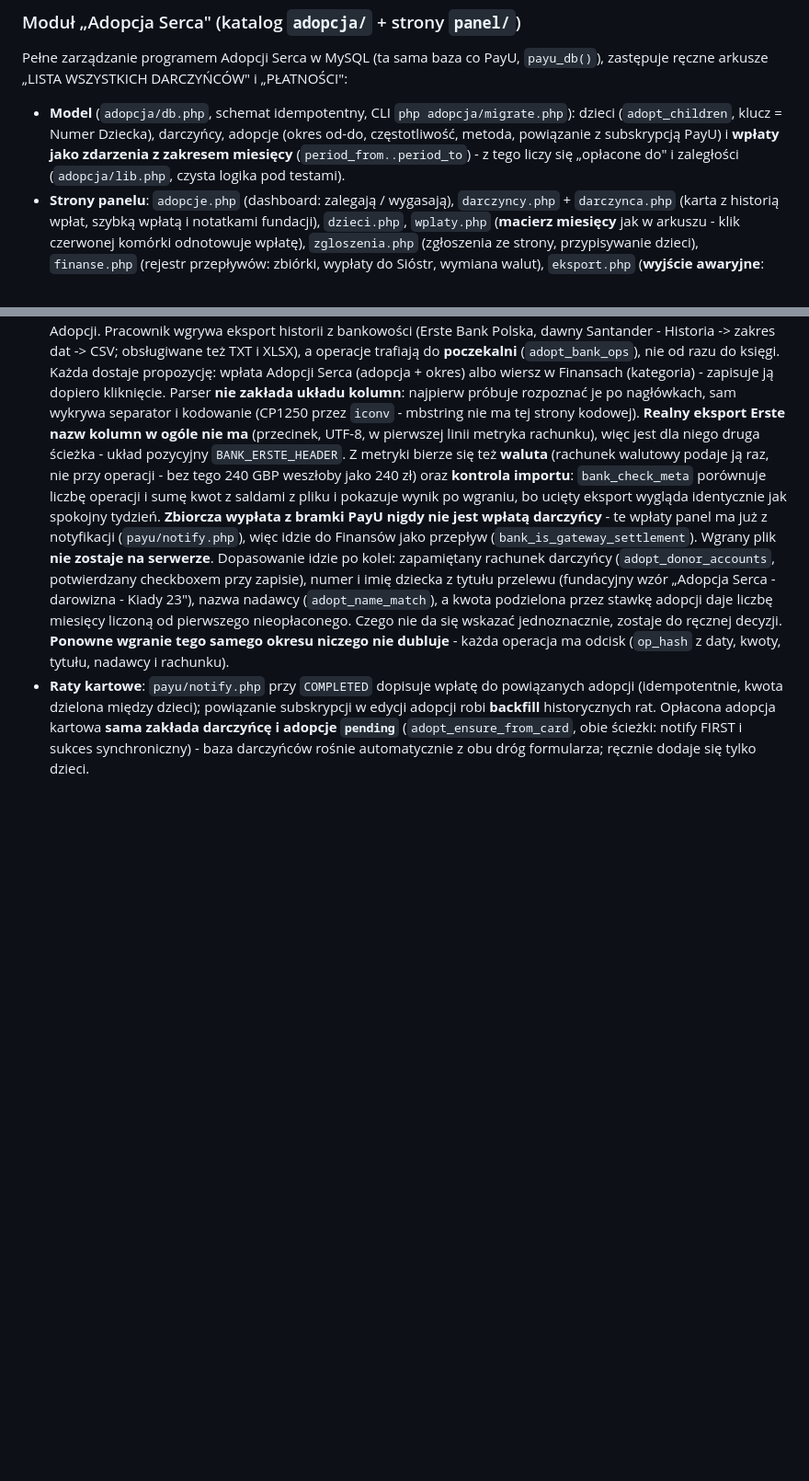
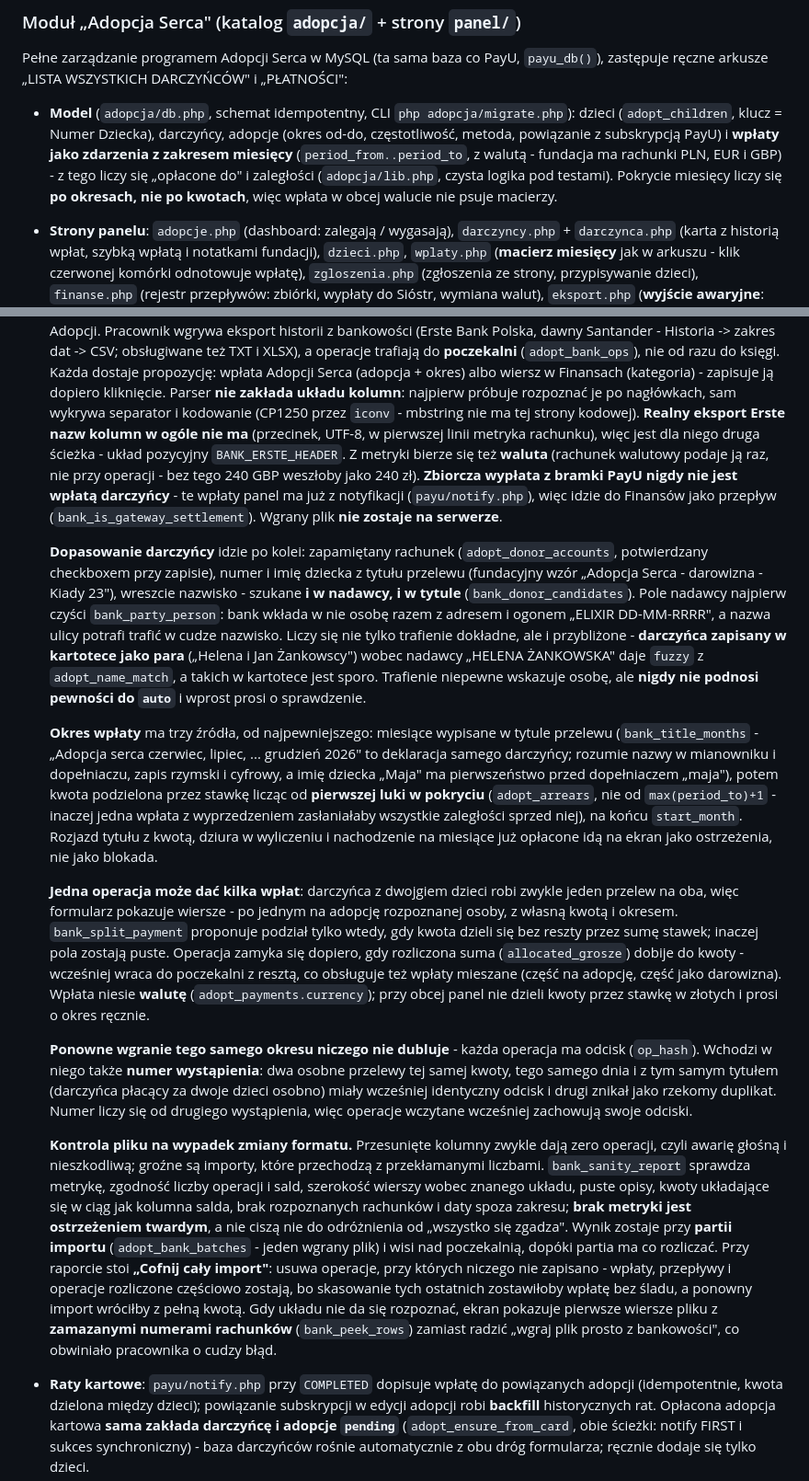
Before and after one commit to tomasz-kwietniewski/misja-mada, a Markdown page: README.md, 2 parts joined by grey strips. Shown at 92% size. Drawn GitHub-style; blank space fills up the shorter version.

Commit message:
README: opis importu z banku po zmianach z PR #83
Akapit opisywal stan sprzed poprawek: dopasowanie wylacznie po nazwie
nadawcy, okres liczony od kwoty i "pierwszego nieoplaconego" (a liczyl sie
od ostatniej wplaty), odcisk bez numeru wystapienia, kontrola pliku
pokazywana raz po wgraniu. Doszly tez rzeczy, ktorych wczesniej nie bylo:
rozdzielenie wplaty na kilkoro dzieci, rozliczenie czesciowe, waluta przy
wplacie oraz partie importu z raportem i cofnieciem.

Co-Authored-By: Claude Opus 5 <noreply@anthropic.com>

```diff
--- a/README.md
+++ b/README.md
@@ -395,8 +395,10 @@ ręczne arkusze „LISTA WSZYSTKICH DARCZYŃCÓW" i „PŁATNOŚCI":
 
 - **Model** (`adopcja/db.php`, schemat idempotentny, CLI `php adopcja/migrate.php`): dzieci
   (`adopt_children`, klucz = Numer Dziecka), darczyńcy, adopcje (okres od-do, częstotliwość, metoda,
-  powiązanie z subskrypcją PayU) i **wpłaty jako zdarzenia z zakresem miesięcy** (`period_from..period_to`) -
-  z tego liczy się „opłacone do" i zaległości (`adopcja/lib.php`, czysta logika pod testami).
+  powiązanie z subskrypcją PayU) i **wpłaty jako zdarzenia z zakresem miesięcy** (`period_from..period_to`,
+  z walutą - fundacja ma rachunki PLN, EUR i GBP) - z tego liczy się „opłacone do" i zaległości
+  (`adopcja/lib.php`, czysta logika pod testami). Pokrycie miesięcy liczy się **po okresach, nie po
+  kwotach**, więc wpłata w obcej walucie nie psuje macierzy.
 - **Strony panelu**: `adopcje.php` (dashboard: zalegają / wygasają), `darczyncy.php` + `darczynca.php`
   (karta z historią wpłat, szybką wpłatą i notatkami fundacji), `dzieci.php`, `wplaty.php`
   (**macierz miesięcy** jak w arkuszu - klik czerwonej komórki odnotowuje wpłatę), `zgloszenia.php`
@@ -432,17 +434,57 @@ ręczne arkusze „LISTA WSZYSTKICH DARCZYŃCÓW" i „PŁATNOŚCI":
   kodowej). **Realny eksport Erste nazw kolumn w ogóle nie ma** (przecinek, UTF-8, w pierwszej
   linii metryka rachunku), więc jest dla niego druga ścieżka - układ pozycyjny `BANK_ERSTE_HEADER`.
   Z metryki bierze się też **waluta** (rachunek walutowy podaje ją raz, nie przy operacji - bez
-  tego 240 GBP weszłoby jako 240 zł) oraz **kontrola importu**: `bank_check_meta` porównuje liczbę
-  operacji i sumę kwot z saldami z pliku i pokazuje wynik po wgraniu, bo ucięty eksport wygląda
-  identycznie jak spokojny tydzień. **Zbiorcza wypłata z bramki PayU nigdy nie jest wpłatą
+  tego 240 GBP weszłoby jako 240 zł). **Zbiorcza wypłata z bramki PayU nigdy nie jest wpłatą
   darczyńcy** - te wpłaty panel ma już z notyfikacji (`payu/notify.php`), więc idzie do Finansów
-  jako przepływ (`bank_is_gateway_settlement`). Wgrany plik **nie zostaje na serwerze**. Dopasowanie idzie
-  po kolei: zapamiętany rachunek darczyńcy (`adopt_donor_accounts`, potwierdzany checkboxem przy
-  zapisie), numer i imię dziecka z tytułu przelewu (fundacyjny wzór „Adopcja Serca - darowizna -
-  Kiady 23"), nazwa nadawcy (`adopt_name_match`), a kwota podzielona przez stawkę adopcji daje
-  liczbę miesięcy liczoną od pierwszego nieopłaconego. Czego nie da się wskazać jednoznacznie,
-  zostaje do ręcznej decyzji. **Ponowne wgranie tego samego okresu niczego nie dubluje** - każda
-  operacja ma odcisk (`op_hash` z daty, kwoty, tytułu, nadawcy i rachunku).
+  jako przepływ (`bank_is_gateway_settlement`). Wgrany plik **nie zostaje na serwerze**.
+
+  **Dopasowanie darczyńcy** idzie po kolei: zapamiętany rachunek (`adopt_donor_accounts`,
+  potwierdzany checkboxem przy zapisie), numer i imię dziecka z tytułu przelewu (fundacyjny wzór
+  „Adopcja Serca - darowizna - Kiady 23"), wreszcie nazwisko - szukane **i w nadawcy, i w tytule**
+  (`bank_donor_candidates`). Pole nadawcy najpierw czyści `bank_party_person`: bank wkłada w nie
+  osobę razem z adresem i ogonem „ELIXIR DD-MM-RRRR", a nazwa ulicy potrafi trafić w cudze
+  nazwisko. Liczy się nie tylko trafienie dokładne, ale i przybliżone - **darczyńca zapisany
+  w kartotece jako para** („Helena i Jan Żankowscy") wobec nadawcy „HELENA ŻANKOWSKA" daje
+  `fuzzy` z `adopt_name_match`, a takich w kartotece jest sporo. Trafienie niepewne wskazuje
+  osobę, ale **nigdy nie podnosi pewności do `auto`** i wprost prosi o sprawdzenie.
+
+  **Okres wpłaty** ma trzy źródła, od najpewniejszego: miesiące wypisane w tytule przelewu
+  (`bank_title_months` - „Adopcja serca czerwiec, lipiec, ... grudzień 2026" to deklaracja samego
+  darczyńcy; rozumie nazwy w mianowniku i dopełniaczu, zapis rzymski i cyfrowy, a imię dziecka
+  „Maja" ma pierwszeństwo przed dopełniaczem „maja"), potem kwota podzielona przez stawkę licząc
+  od **pierwszej luki w pokryciu** (`adopt_arrears`, nie od `max(period_to)+1` - inaczej jedna
+  wpłata z wyprzedzeniem zasłaniałaby wszystkie zaległości sprzed niej), na końcu `start_month`.
+  Rozjazd tytułu z kwotą, dziura w wyliczeniu i nachodzenie na miesiące już opłacone idą na ekran
+  jako ostrzeżenia, nie jako blokada.
+
+  **Jedna operacja może dać kilka wpłat**: darczyńca z dwojgiem dzieci robi zwykle jeden przelew
+  na oba, więc formularz pokazuje wiersze - po jednym na adopcję rozpoznanej osoby, z własną kwotą
+  i okresem. `bank_split_payment` proponuje podział tylko wtedy, gdy kwota dzieli się bez reszty
+  przez sumę stawek; inaczej pola zostają puste. Operacja zamyka się dopiero, gdy rozliczona suma
+  (`allocated_grosze`) dobije do kwoty - wcześniej wraca do poczekalni z resztą, co obsługuje też
+  wpłaty mieszane (część na adopcję, część jako darowizna). Wpłata niesie **walutę**
+  (`adopt_payments.currency`); przy obcej panel nie dzieli kwoty przez stawkę w złotych i prosi
+  o okres ręcznie.
+
+  **Ponowne wgranie tego samego okresu niczego nie dubluje** - każda operacja ma odcisk
+  (`op_hash`). Wchodzi w niego także **numer wystąpienia**: dwa osobne przelewy tej samej kwoty,
+  tego samego dnia i z tym samym tytułem (darczyńca płacący za dwoje dzieci osobno) miały wcześniej
+  identyczny odcisk i drugi znikał jako rzekomy duplikat. Numer liczy się od drugiego wystąpienia,
+  więc operacje wczytane wcześniej zachowują swoje odciski.
+
+  **Kontrola pliku na wypadek zmiany formatu.** Przesunięte kolumny zwykle dają zero operacji,
+  czyli awarię głośną i nieszkodliwą; groźne są importy, które przechodzą z przekłamanymi liczbami.
+  `bank_sanity_report` sprawdza metrykę, zgodność liczby operacji i sald, szerokość wierszy wobec
+  znanego układu, puste opisy, kwoty układające się w ciąg jak kolumna salda, brak rozpoznanych
+  rachunków i daty spoza zakresu; **brak metryki jest ostrzeżeniem twardym**, a nie ciszą nie do
+  odróżnienia od „wszystko się zgadza". Wynik zostaje przy **partii importu**
+  (`adopt_bank_batches` - jeden wgrany plik) i wisi nad poczekalnią, dopóki partia ma co rozliczać.
+  Przy raporcie stoi **„Cofnij cały import"**: usuwa operacje, przy których niczego nie zapisano -
+  wpłaty, przepływy i operacje rozliczone częściowo zostają, bo skasowanie tych ostatnich
+  zostawiłoby wpłatę bez śladu, a ponowny import wróciłby z pełną kwotą. Gdy układu nie da się
+  rozpoznać, ekran pokazuje pierwsze wiersze pliku z **zamazanymi numerami rachunków**
+  (`bank_peek_rows`) zamiast radzić „wgraj plik prosto z bankowości", co obwiniało pracownika
+  o cudzy błąd.
 - **Raty kartowe**: `payu/notify.php` przy `COMPLETED` dopisuje wpłatę do powiązanych adopcji
   (idempotentnie, kwota dzielona między dzieci); powiązanie subskrypcji w edycji adopcji robi
   **backfill** historycznych rat. Opłacona adopcja kartowa **sama zakłada darczyńcę i adopcje
```
